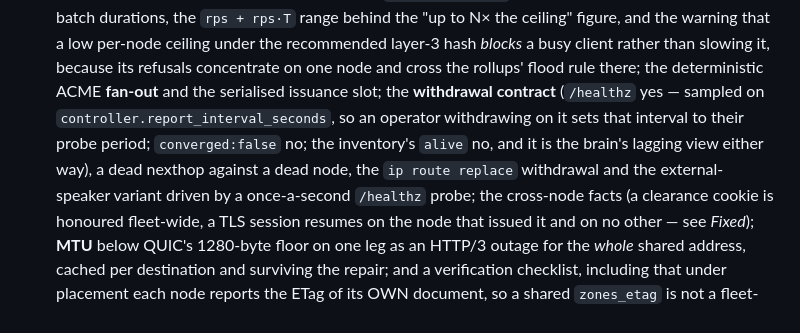
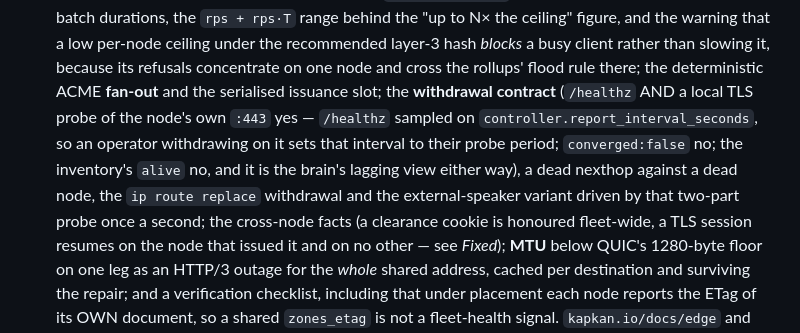
Before and after one commit to fornex/kapkan, a Markdown page: CHANGELOG.md, the part around the change. Drawn GitHub-style.

Commit message:
docs(edge): light round — the two-part withdraw predicate, dropped vs error in the callouts, last_token has no lag
- the edge page's 'Node dies' row and the E6.9 CHANGELOG entry name the withdraw
  predicate the guide asserts: /healthz AND a local TLS probe of the node's
  own listener (the stretch arm runs the /healthz half of that loop — said so
  in all five copies of the guide)
- the storage page's opening callout, and the audit page's aside, said a slow OR DOWN
  ClickHouse counts dropped; the page's own Backpressure section (and the
  rig) say a down one fails fast and counts error, a stalled sink fills the
  queue and counts dropped — now the callouts agree, in all five locales
- the authentication page: last_token is the token of the node's last accepted
  poll and flips at once — the stale_after wait applies to alive only, in
  all five locales

```diff
--- a/CHANGELOG.md
+++ b/CHANGELOG.md
@@ -816,11 +816,11 @@ security-relevant.
   N× the ceiling" figure, and the warning that a low per-node ceiling under the recommended
   layer-3 hash *blocks* a busy client rather than slowing it, because its refusals concentrate on
   one node and cross the rollups' flood rule there; the deterministic ACME **fan-out** and the
-  serialised issuance slot; the **withdrawal contract** (`/healthz` yes — sampled on
+  serialised issuance slot; the **withdrawal contract** (`/healthz` AND a local TLS probe of the node's own `:443` yes — `/healthz` sampled on
   `controller.report_interval_seconds`, so an operator withdrawing on it sets that interval to
   their probe period; `converged:false` no; the inventory's `alive` no, and it is the brain's
   lagging view either way), a dead nexthop against a dead node, the `ip route replace` withdrawal
-  and the external-speaker variant driven by a once-a-second `/healthz` probe; the cross-node
+  and the external-speaker variant driven by that two-part probe once a second; the cross-node
   facts (a clearance cookie is honoured fleet-wide, a TLS session resumes on the node that issued
   it and on no other — see *Fixed*); **MTU** below QUIC's 1280-byte floor on one leg as an HTTP/3
   outage for the *whole* shared address, cached per destination and surviving the repair; and a
```
